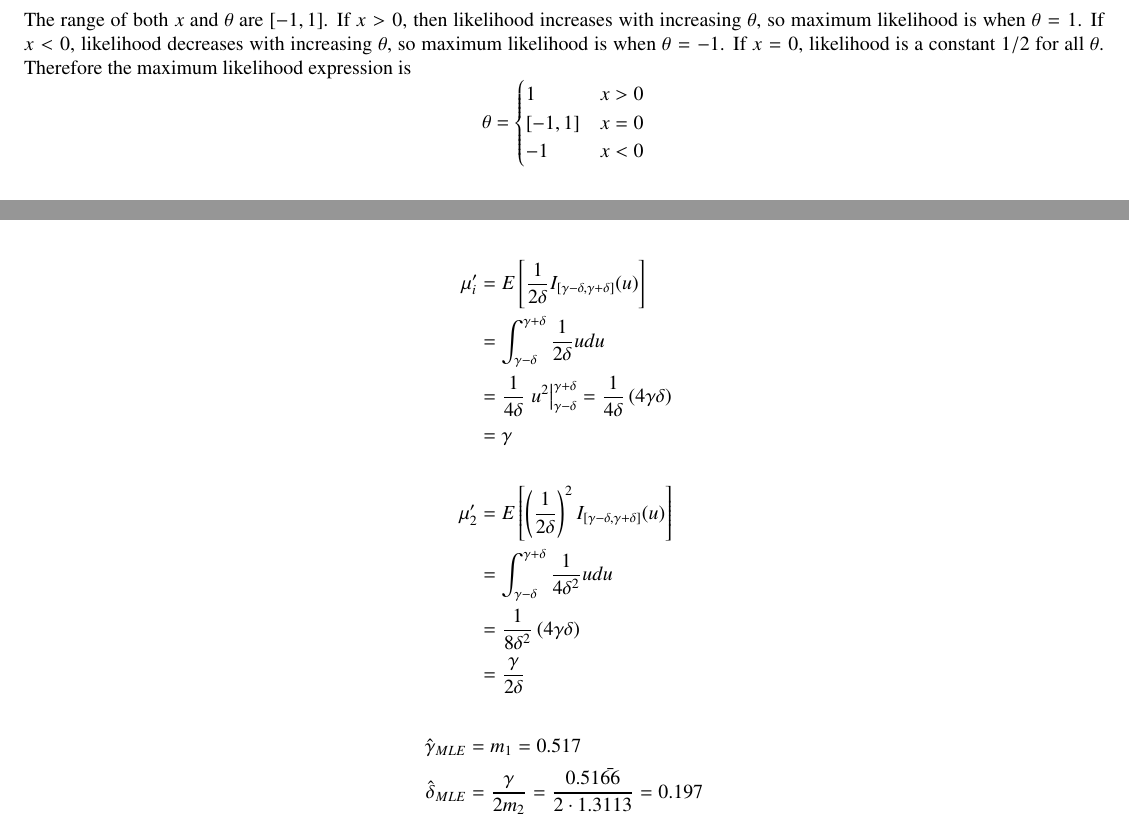
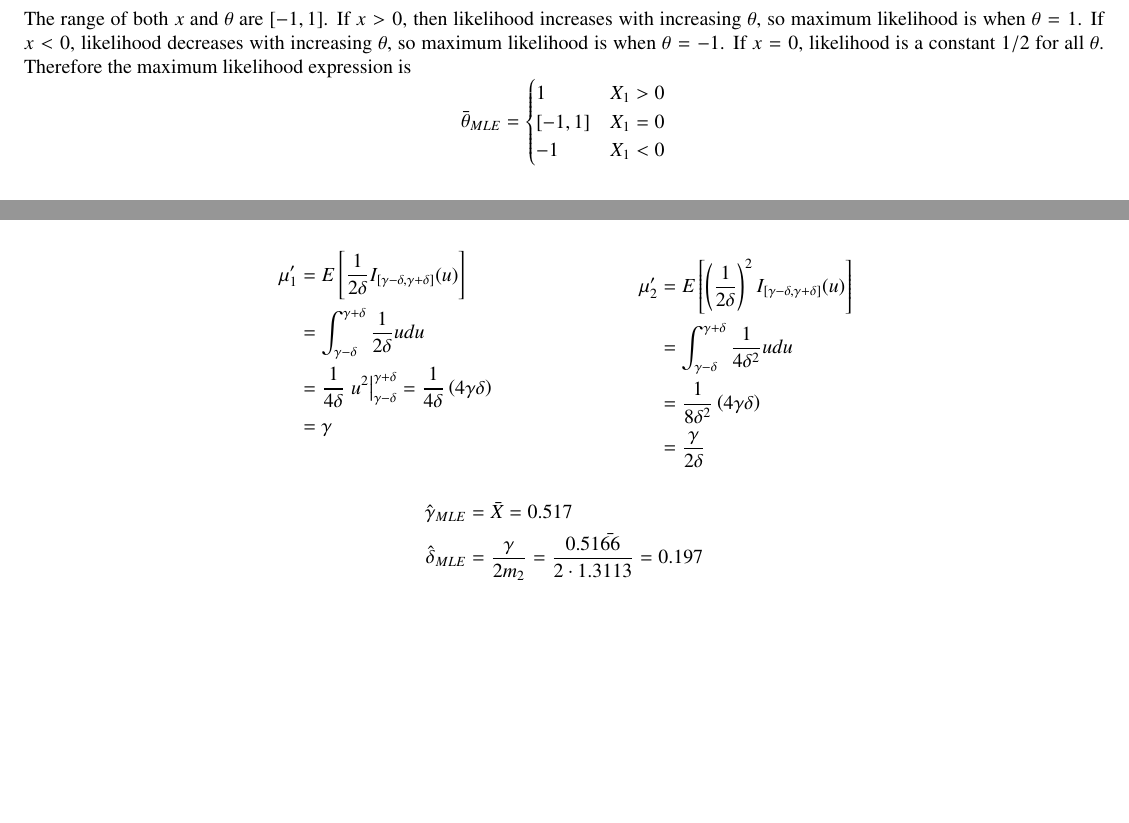
Before and after one commit to kingledion/stat652, a LaTeX problem sheet (hw3.tex): two parts of pages 4 and 6 of 6, joined at a grey line, cut so that both start at the same text, the shorter picture padded with empty space. Compiled offline with pdfLaTeX.

Commit message:
final hw3

```diff
--- a/hw3.tex
+++ b/hw3.tex
@@ -119,10 +119,11 @@ m_1 = \bar{X},\quad\quad \mu_1^\prime&=\frac{1+\theta x}{2}I_{[-1,1]}(x) \\
 &= \frac{\theta}{3} \\
 \hat{\theta}_{MME} &= 3\bar{X}
 \end{align*}
+This estimator is not very good, since it can take a value outside of its range.
 \subsubsection*{b.}
 \[L(\theta|x) = \frac{1+\theta x_1}{2}\]
 The range of both $x$ and $\theta$ are $[-1,1]$. If $x>0$, then likelihood increases with increasing $\theta$, so maximum likelihood is when $\theta =1$. If $x<0$, likelihood decreases with increasing $\theta$, so maximum likelihood is when $\theta = -1$. If $x=0$, likelihood is a constant $1/2$ for all $\theta$. Therefore the maximum likelihood expression is
-\[\theta = \begin{cases}1 & x > 0 \\ [-1,1] & x = 0 \\-1 & x < 0\end{cases}\]
+\[\bar{\theta}_{MLE} = \begin{cases}1 & X_1 > 0 \\ [-1,1] & X_1 = 0 \\-1 & X_1 < 0\end{cases}\]
 \subsubsection*{c.}
 \begin{align*}
 L(\theta|x_1=0.5,x_2=-0.1,x_3=0.9,x_4=-0.5) &= \prod_{(i=1}^4 \frac{1+\theta x}{2} \\
@@ -180,20 +176,25 @@ We can verify that this is a maxima by looking at the graph of the likelihood fu
 Thus $\hat{\theta}_{MLE}=0.743$ is the maximum within $[-1,1]$.
 
 \subsection*{Problem 5}
-\begin{align*}
-m_1 &= \bar{X} = 0.51\bar{66} \\
-m_2 &= \frac{1}{n}\sum^n_{i=1}x_i^2 = 1.3113 \\ \\
-\mu_i^\prime &= E\left[\frac{1}{2\delta}I_{[\gamma-\delta, \gamma+\delta]}(u)\right] \\
+\begin{equation*}
+\begin{split}
+m_1 &= \bar{X} = 0.51\bar{66} \\ \\
+\mu_1^\prime &= E\left[\frac{1}{2\delta}I_{[\gamma-\delta, \gamma+\delta]}(u)\right] \\
 &= \int^{\gamma+\delta}_{\gamma-\delta}\frac{1}{2\delta}udu \\
 &=\frac{1}{4\delta}\left.u^2\right|^{\gamma+\delta}_{\gamma-\delta} = \frac{1}{4\delta}\left(4\gamma\delta\right)\\
-& = \gamma \\ \\
+& = \gamma
+\end{split}
+\begin{split}\hspace{1in}\end{split}
+\begin{split}
+m_2 &= \frac{1}{n}\sum^n_{i=1}x_i^2 = 1.3113 \\ \\
 \mu_2^\prime &= E\left[\left(\frac{1}{2\delta}\right)^2 I_{[\gamma-\delta, \gamma+\delta]}(u)\right] \\
 &= \int^{\gamma+\delta}_{\gamma-\delta}\frac{1}{4\delta^2}udu \\
 &= \frac{1}{8\delta^2}\left(4\gamma\delta\right) \\
 &= \frac{\gamma}{2\delta}
-\end{align*}
+\end{split}
+\end{equation*}
 \begin{align*}
-\hat{\gamma}_{MLE} & = m_1 = 0.517 \\
+\hat{\gamma}_{MLE} & = \bar{X} = 0.517 \\
 \hat{\delta}_{MLE} & = \frac{\gamma}{2m_2} = \frac{0.51\bar{66}}{2\cdot1.3113} = 0.197
 \end{align*}
 
```
Also changed, not shown: hw3.pdf, hw3.tex (13 more changed lines), 2 other files.
